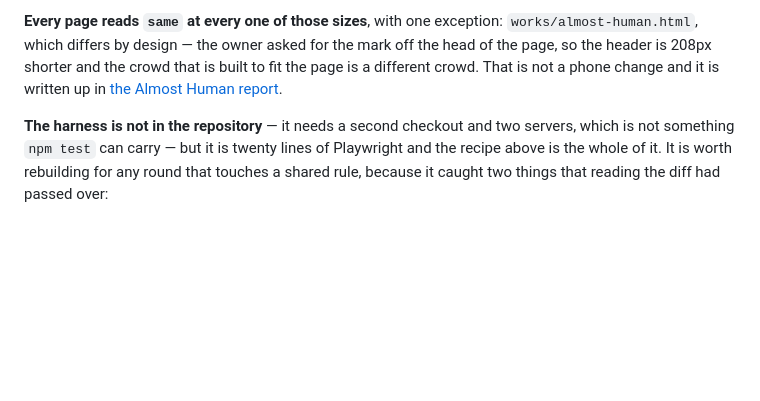
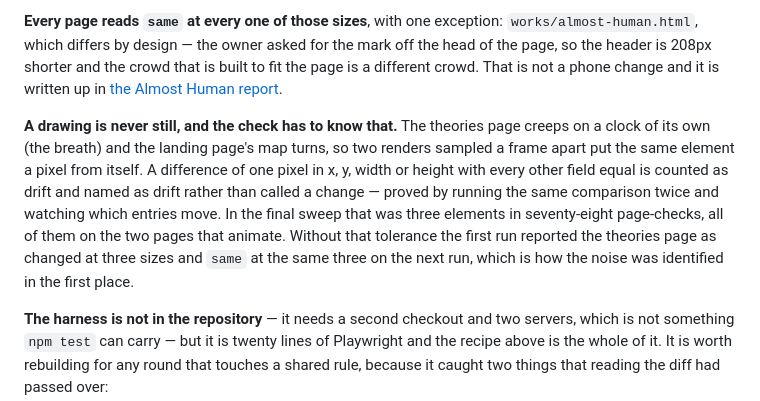
Before and after one commit to danielyeet/whatdoesatreesmelllike, a Markdown page: docs/features/2026-09-21-the-site-on-a-phone.md, the part around the change. Rendered like a GitHub page; blank space fills up the shorter version.

Commit message:
Record the drift tolerance the desktop check needs
Two of the site's pages animate, so two renders a frame apart put the
same element a pixel from itself. The check names that as drift instead
of reporting it as a change; in the final sweep it was three elements in
seventy-eight page-checks, all on the two pages that move.

Co-Authored-By: Claude Opus 5 <noreply@anthropic.com>
Claude-Session: https://claude.ai/code/session_019m1jeimxKq4ULHpzrCSUAb

```diff
--- a/docs/features/2026-09-21-the-site-on-a-phone.md
+++ b/docs/features/2026-09-21-the-site-on-a-phone.md
@@ -248,6 +248,16 @@ head of the page, so the header is 208px shorter and the crowd that is built to
 page is a different crowd. That is not a phone change and it is written up in [the Almost
 Human report](2026-09-20-almost-human.md).
 
+**A drawing is never still, and the check has to know that.** The theories page creeps on a
+clock of its own (the breath) and the landing page's map turns, so two renders sampled a
+frame apart put the same element a pixel from itself. A difference of one pixel in x, y,
+width or height with every other field equal is counted as drift and named as drift rather
+than called a change — proved by running the same comparison twice and watching which
+entries move. In the final sweep that was three elements in seventy-eight page-checks, all
+of them on the two pages that animate. Without that tolerance the first run reported the
+theories page as changed at three sizes and `same` at the same three on the next run, which
+is how the noise was identified in the first place.
+
 **The harness is not in the repository** — it needs a second checkout and two servers, which
 is not something `npm test` can carry — but it is twenty lines of Playwright and the recipe
 above is the whole of it. It is worth rebuilding for any round that touches a shared rule,
```
